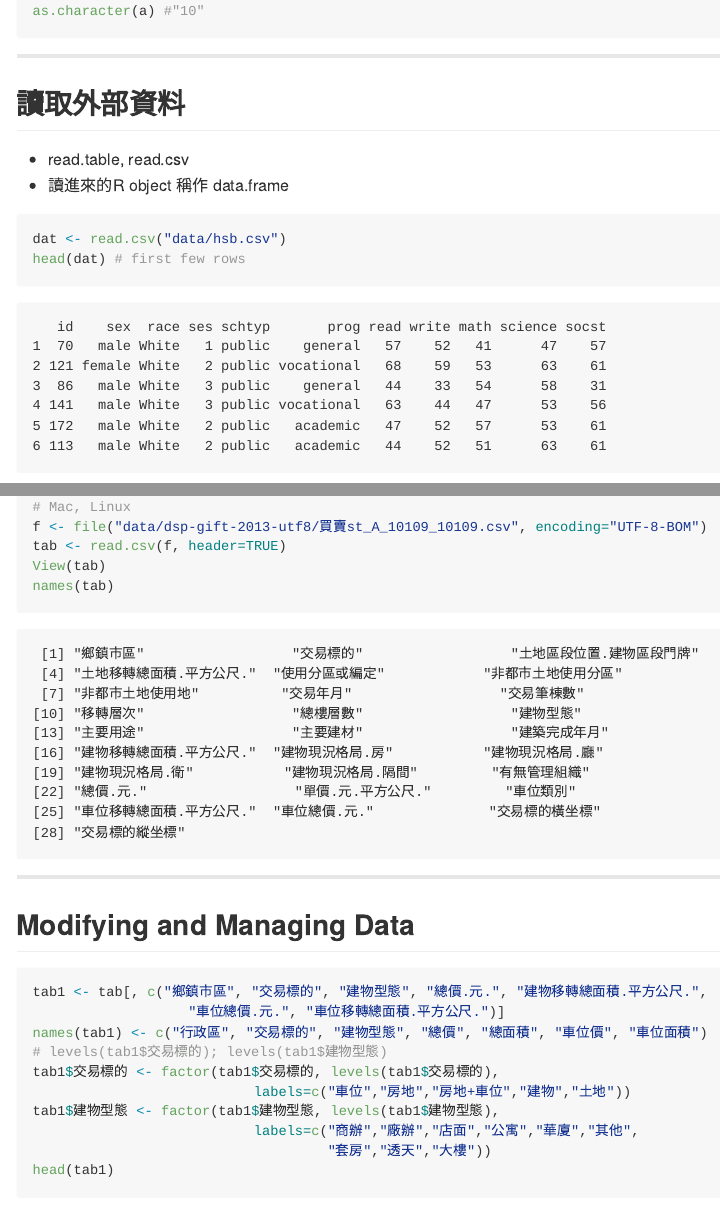
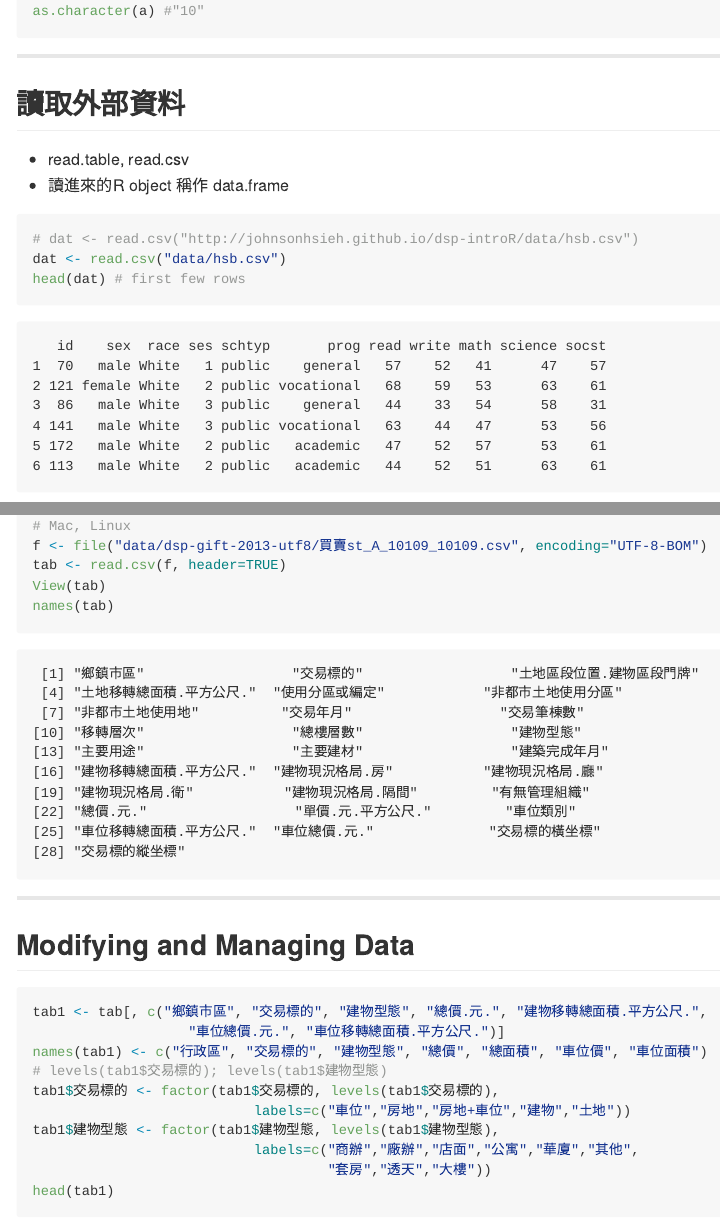
Before and after one commit to JohnsonHsieh/dsp-introR, an R Markdown document (index.Rmd): the page in a window 1100 px wide, from 2780 px down, and a second part further down, joined at a grey line. The pictures show the output file index.md that the author committed with the source, drawn offline in the style of GitHub; long lines of code are wrapped.

Commit message:
publishing deck

````diff
--- a/index.Rmd
+++ b/index.Rmd
@@ -140,6 +140,7 @@ as.character(a) #"10"
 - read.table, read.csv
 - 讀進來的R object 稱作 data.frame
 ```{r}
+# dat <- read.csv("http://johnsonhsieh.github.io/dsp-introR/data/hsb.csv")
 dat <- read.csv("data/hsb.csv")
 head(dat) # first few rows
 class(dat)
````
Also changed, not shown: index.html, index.md, index.Rmd (1 more changed lines).
